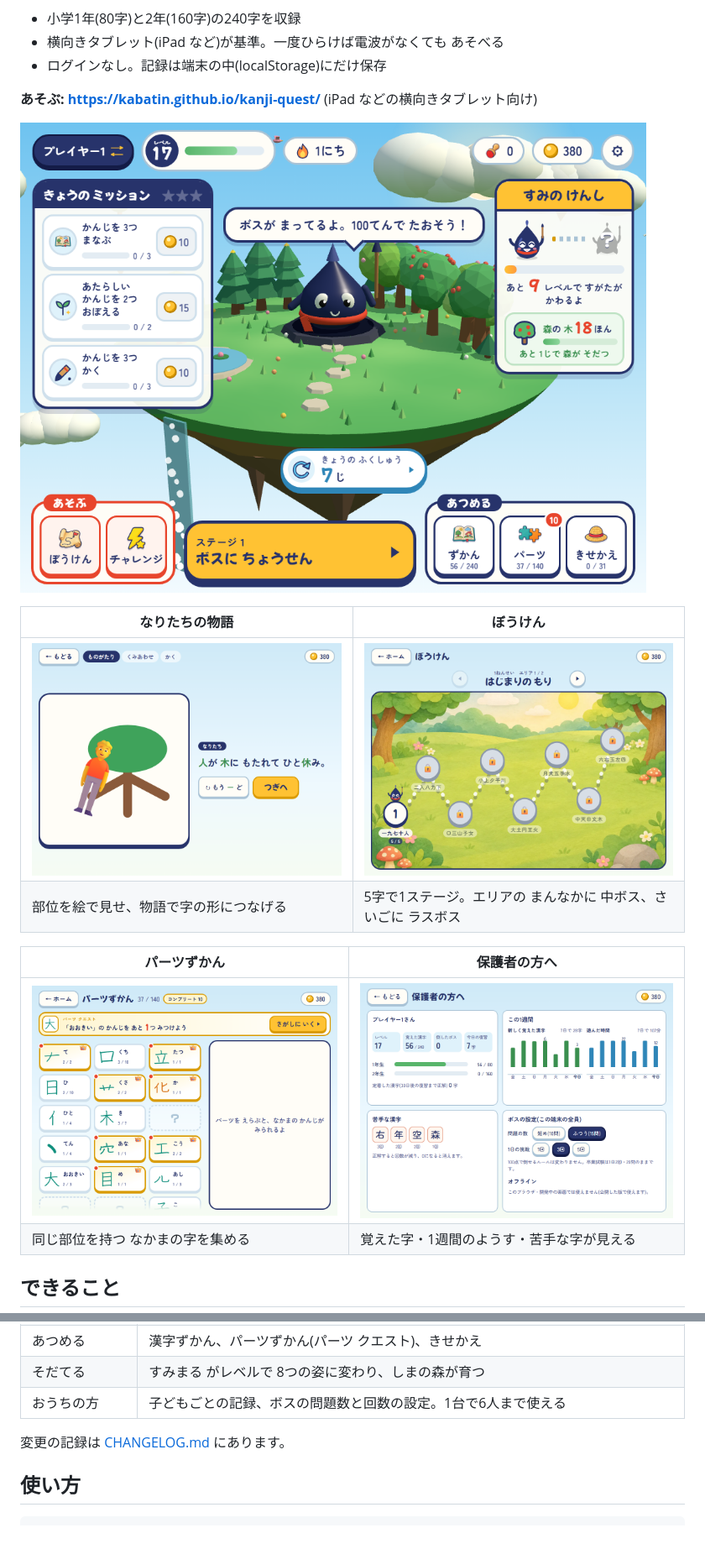
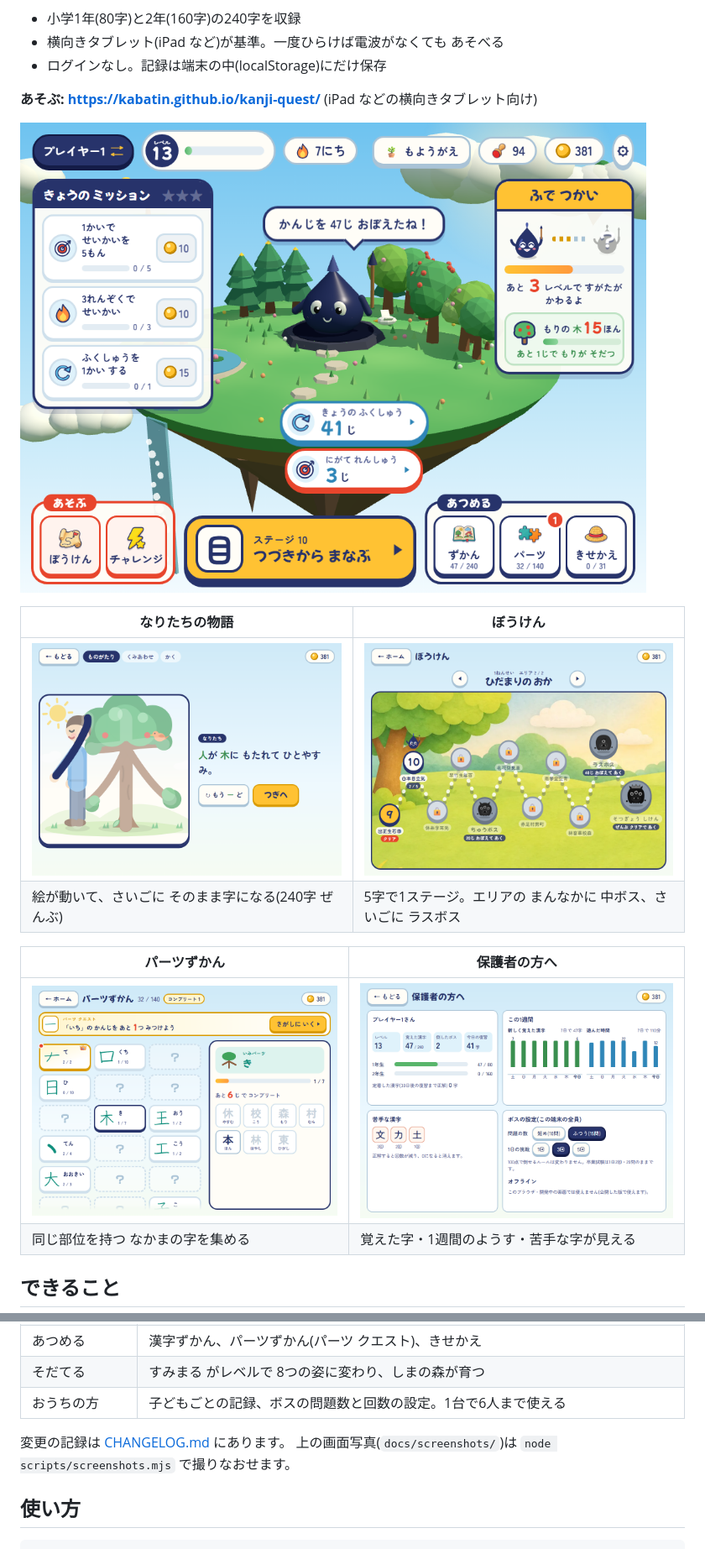
Before and after one commit to kabatin/kanji-quest, a Markdown page: README.md, 2 parts joined by grey strips. Shown at 84% size. Drawn GitHub-style; pictures changed too: docs/screenshots/home.png, docs/screenshots/map.png, docs/screenshots/parent.png.

Commit message:
docs: retake README screenshots with a script
画面写真5まいを いまの版で撮りなおし、撮りなおす スクリプト(scripts/screenshots.mjs)を足す

```diff
--- a/README.md
+++ b/README.md
@@ -16,7 +16,7 @@
 | なりたちの物語 | ぼうけん |
 |---|---|
 | ![休: 人が木にもたれて ひと休み](docs/screenshots/story.png) | ![ぼうけんの地図](docs/screenshots/map.png) |
-| 部位を絵で見せ、物語で字の形につなげる | 5字で1ステージ。エリアの まんなかに 中ボス、さいごに ラスボス |
+| 絵が動いて、さいごに そのまま字になる(240字 ぜんぶ) | 5字で1ステージ。エリアの まんなかに 中ボス、さいごに ラスボス |
 
 | パーツずかん | 保護者の方へ |
 |---|---|
@@ -36,6 +36,7 @@
 | おうちの方 | 子どもごとの記録、ボスの問題数と回数の設定。1台で6人まで使える |
 
 変更の記録は [CHANGELOG.md](CHANGELOG.md) にあります。
+上の画面写真(`docs/screenshots/`)は `node scripts/screenshots.mjs` で撮りなおせます。
 
 ## 使い方
 
```
Also changed, not shown: 1 other file.
